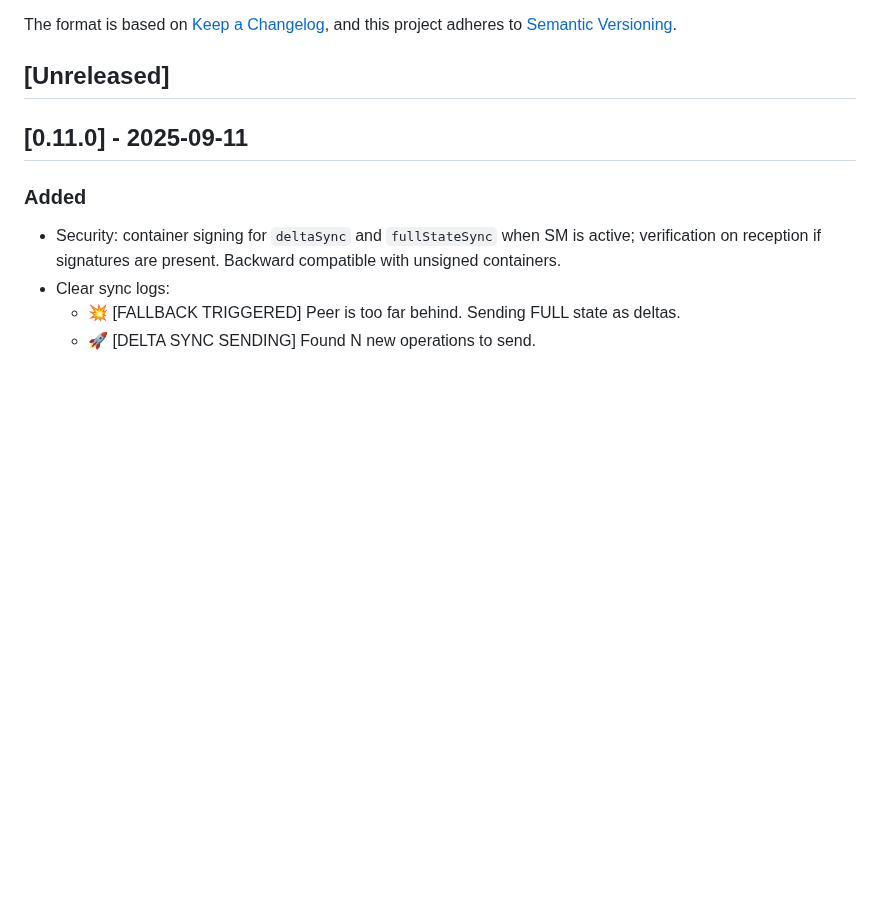
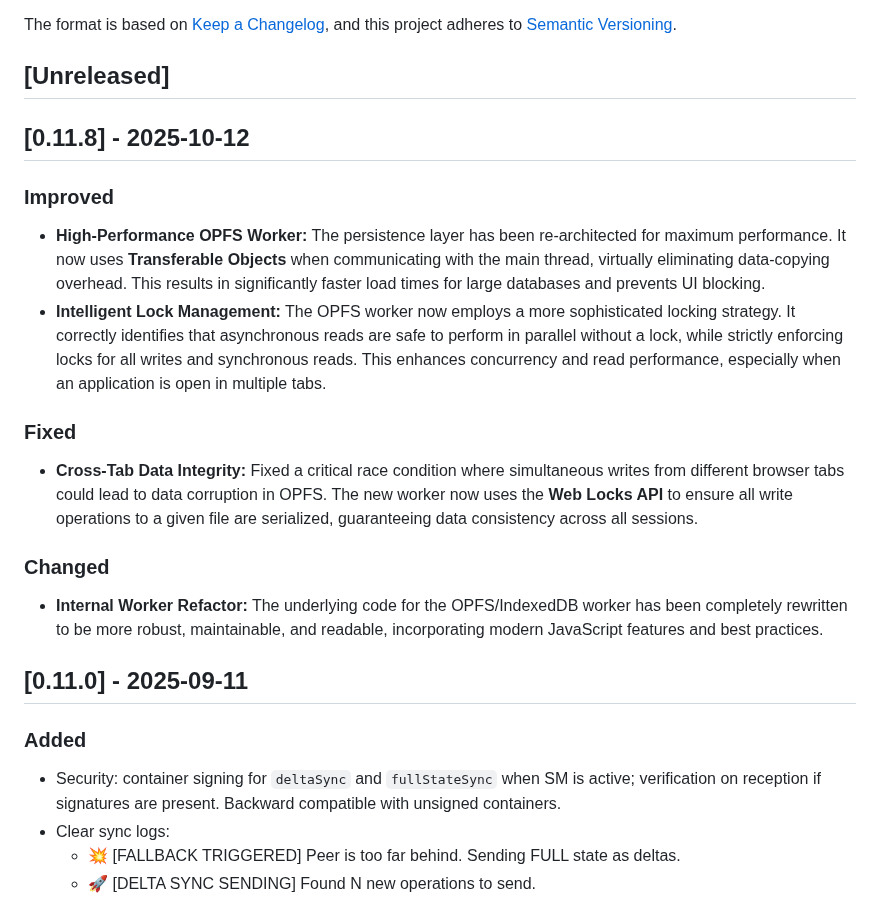
Before and after one commit to lguzzon-scratchbook/gdb, a Markdown page: CHANGELOG.md, the part around the change. GitHub-like rendering; blank space fills up the shorter version.

```diff
--- a/CHANGELOG.md
+++ b/CHANGELOG.md
@@ -6,6 +6,18 @@ The format is based on [Keep a Changelog](https://keepachangelog.com/en/1.0.0/),
 and this project adheres to [Semantic Versioning](https://semver.org/spec/v2.0.0.html).
 
 ## [Unreleased]
+
+## [0.11.8] - 2025-10-12
+
+### Improved
+- **High-Performance OPFS Worker:** The persistence layer has been re-architected for maximum performance. It now uses **Transferable Objects** when communicating with the main thread, virtually eliminating data-copying overhead. This results in significantly faster load times for large databases and prevents UI blocking.
+- **Intelligent Lock Management:** The OPFS worker now employs a more sophisticated locking strategy. It correctly identifies that asynchronous reads are safe to perform in parallel without a lock, while strictly enforcing locks for all writes and synchronous reads. This enhances concurrency and read performance, especially when an application is open in multiple tabs.
+
+### Fixed
+- **Cross-Tab Data Integrity:** Fixed a critical race condition where simultaneous writes from different browser tabs could lead to data corruption in OPFS. The new worker now uses the **Web Locks API** to ensure all write operations to a given file are serialized, guaranteeing data consistency across all sessions.
+
+### Changed
+- **Internal Worker Refactor:** The underlying code for the OPFS/IndexedDB worker has been completely rewritten to be more robust, maintainable, and readable, incorporating modern JavaScript features and best practices.
 
 ## [0.11.0] - 2025-09-11
 ### Added
```
